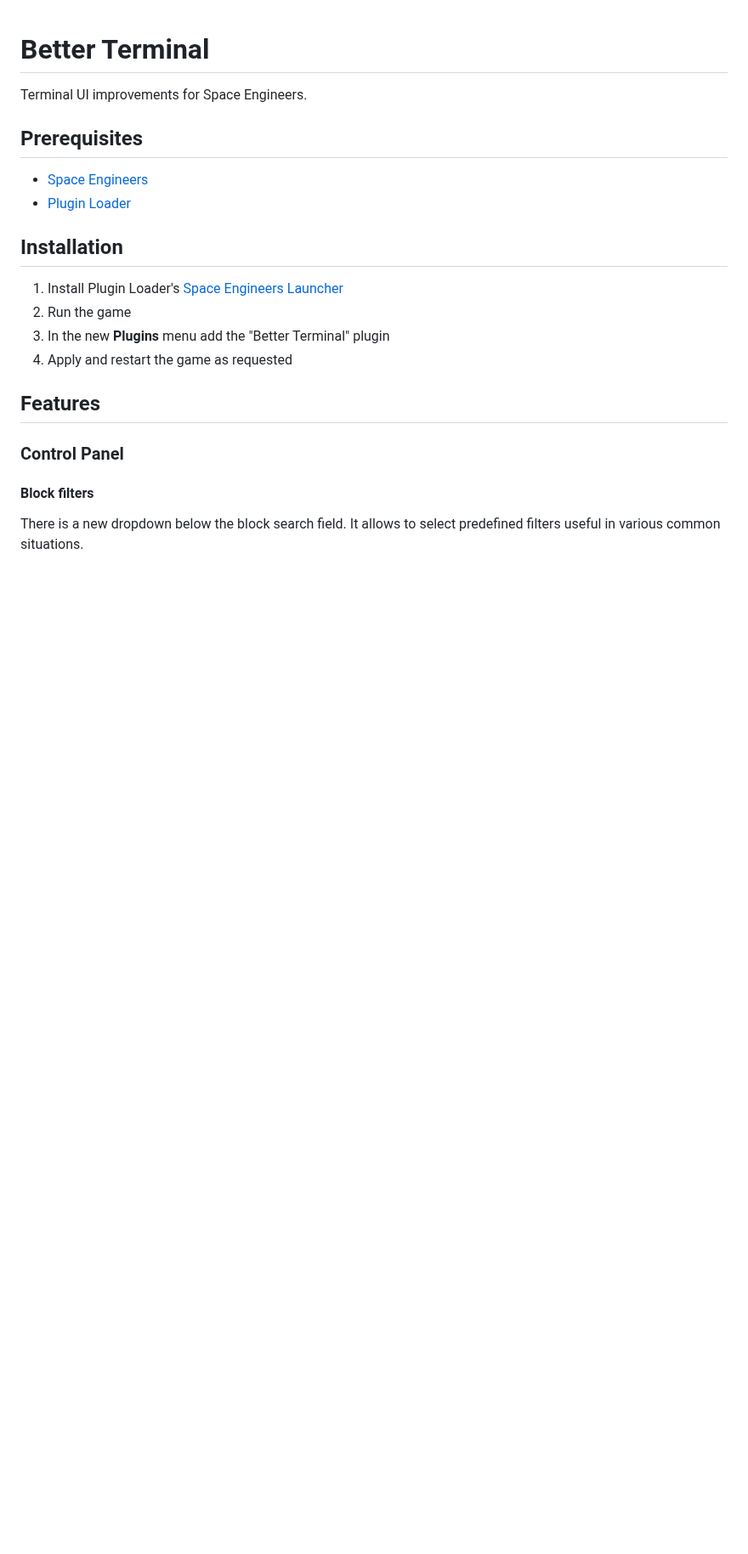
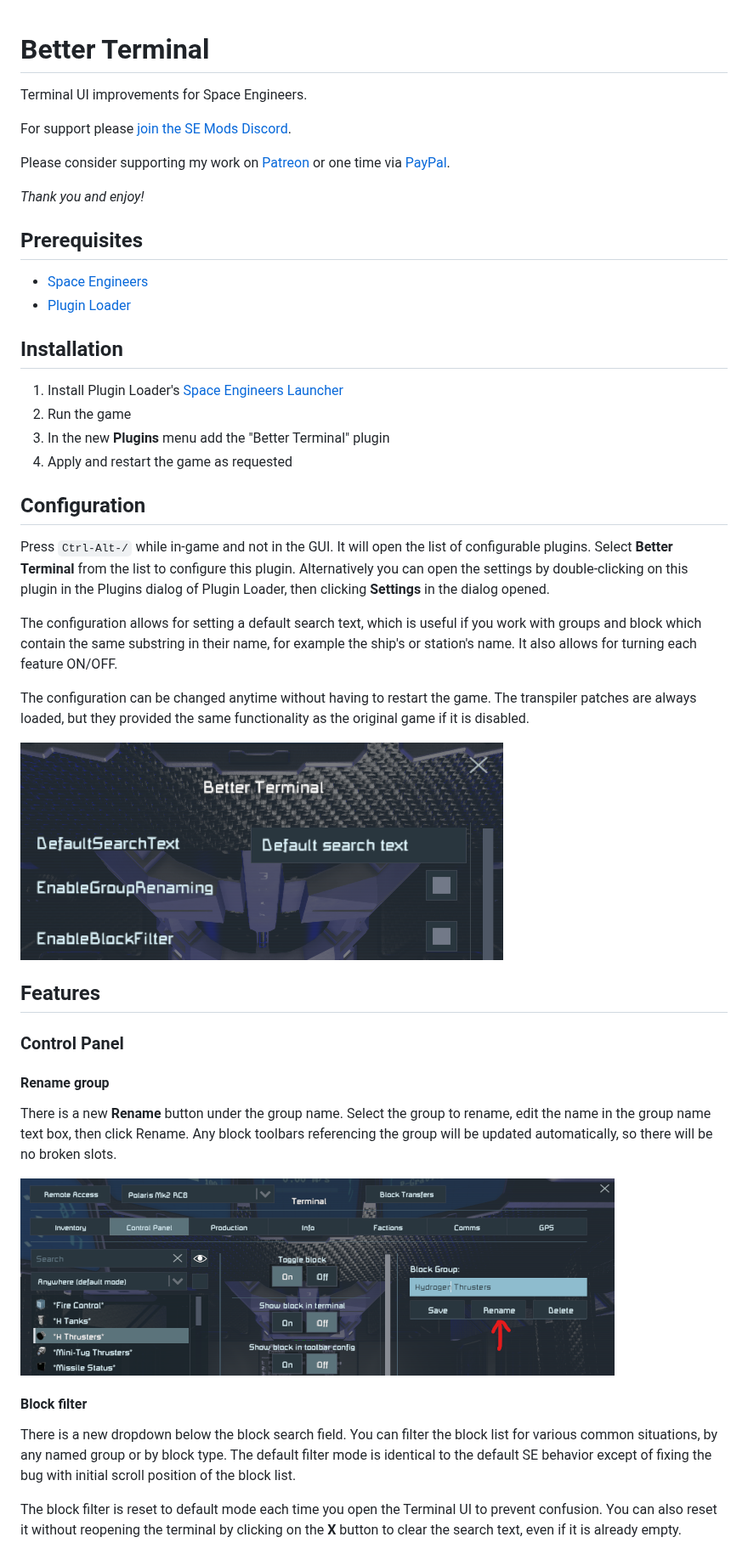
Before and after one commit to viktor-ferenczi/se-better-terminal, a Markdown page: README.md, the part around one of its changes. Shown at 85% size. Drawn GitHub-style; pictures changed too: doc/BlockRenaming.png (added), doc/ConfigDialog.png (added); blank space fills up the shorter version.

Commit message:
Configuration, documentation

```diff
--- a/README.md
+++ b/README.md
@@ -1,6 +1,12 @@
 # Better Terminal
 
 Terminal UI improvements for Space Engineers.
+
+For support please [join the SE Mods Discord](https://discord.gg/PYPFPGf3Ca).
+
+Please consider supporting my work on [Patreon](https://www.patreon.com/semods) or one time via [PayPal](https://www.paypal.com/paypalme/vferenczi/).
+
+*Thank you and enjoy!*
 
 ## Prerequisites
 
@@ -14,13 +20,47 @@ Terminal UI improvements for Space Engineers.
 3. In the new **Plugins** menu add the "Better Terminal" plugin
 4. Apply and restart the game as requested
 
+## Configuration
+
+Press `Ctrl-Alt-/` while in-game and not in the GUI. It will open the list of
+configurable plugins. Select **Better Terminal** from the list to configure this plugin.
+Alternatively you can open the settings by double-clicking on this plugin in the Plugins
+dialog of Plugin Loader, then clicking **Settings** in the dialog opened.
+
+The configuration allows for setting a default search text, which is useful if you work
+with groups and block which contain the same substring in their name, for example the
+ship's or station's name. It also allows for turning each feature ON/OFF.
+
+The configuration can be changed anytime without having to restart the game. The
+transpiler patches are always loaded, but they provided the same functionality as
+the original game if it is disabled.
+
+![Configuration](doc/ConfigDialog.png "Config Dialog")
+
 ## Features
 
 ### Control Panel
 
-#### Block filters
+#### Rename group
 
-There is a new dropdown below the block search field. It allows to select predefined filters useful in various common situations.
+There is a new **Rename** button under the group name. Select the group to rename,
+edit the name in the group name text box, then click Rename. Any block toolbars
+referencing the group will be updated automatically, so there will be no broken slots.
+
+![Block group renaming](doc/BlockRenaming.png "Rename Group")
+
+#### Block filter
+
+There is a new dropdown below the block search field.
+You can filter the block list for various common situations,
+by any named group or by block type. The default filter mode
+is identical to the default SE behavior except of fixing the
+bug with initial scroll position of the block list.
+
+The block filter is reset to default mode each time you open
+the Terminal UI to prevent confusion. You can also reset it
+without reopening the terminal by clicking on the **X** button
+to clear the search text, even if it is already empty.
 
 ![Block filters](doc/BlockFilters.png "Block Filters")
 
```
Also changed, not shown: other parts of README.md (+60 -5 lines), 4 other files.
